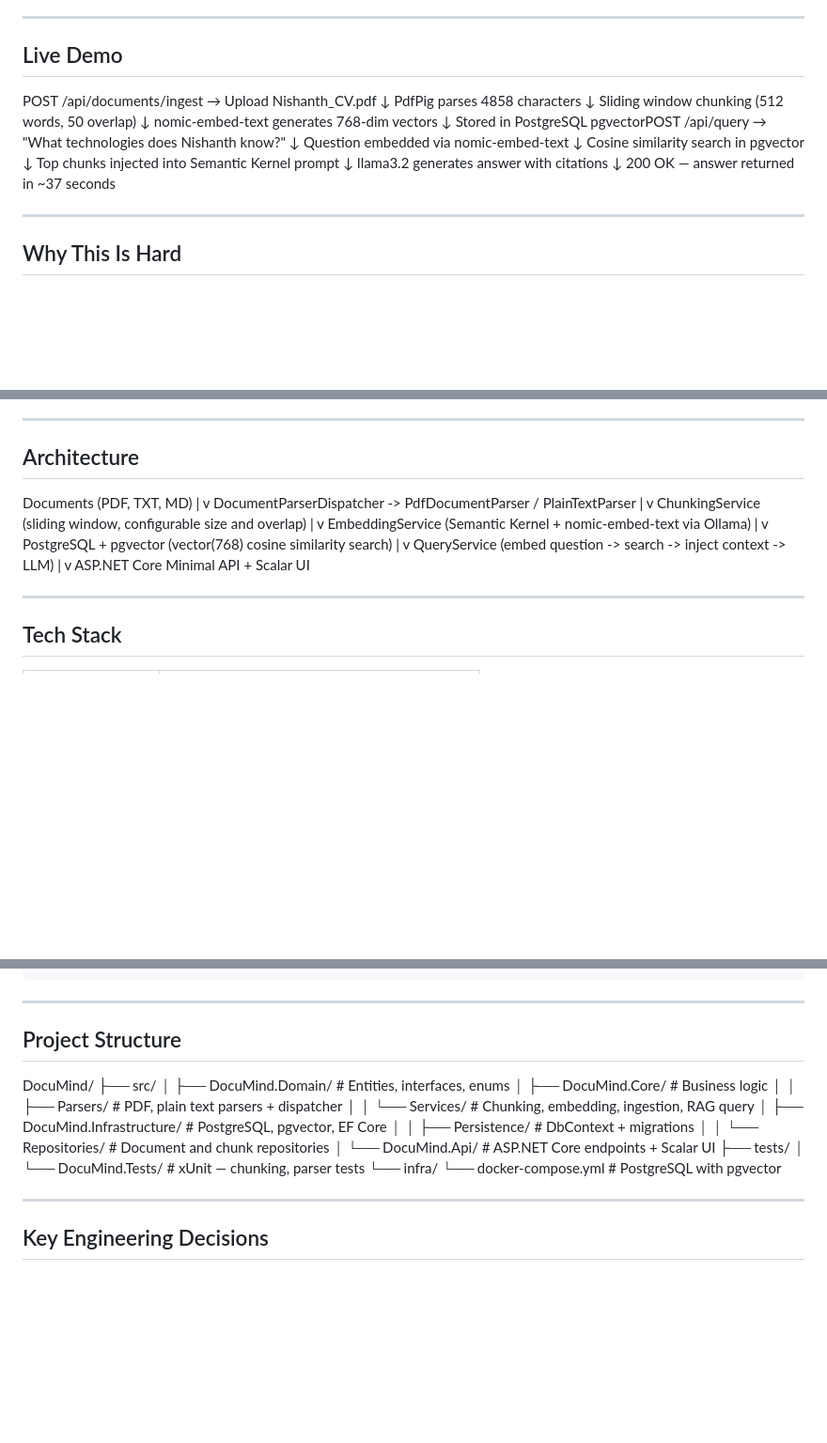
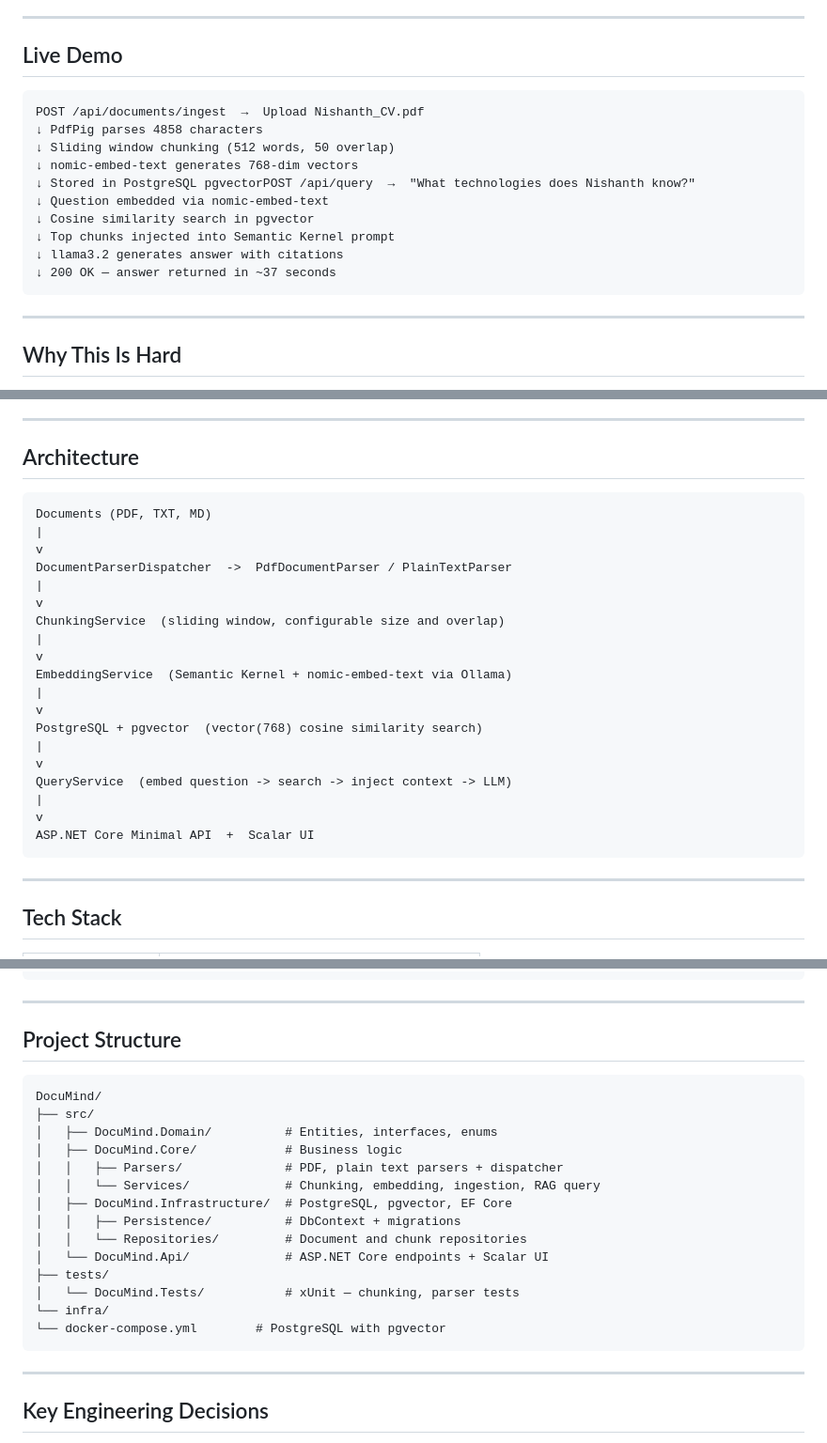
Before and after one commit to nishanthrjn/DocuMind, a Markdown page: README.md, 3 parts joined by grey strips. Shown at 94% size. Rendered like a GitHub page; blank space fills up the shorter version.

Commit message:
Enhance README.md with code block formatting
Updated the README.md to include code blocks for various sections, enhancing readability and structure.

````diff
--- a/README.md
+++ b/README.md
@@ -12,7 +12,7 @@
 ---
 
 ## Live Demo
-
+```text
 POST /api/documents/ingest  →  Upload Nishanth_CV.pdf
 ↓ PdfPig parses 4858 characters
 ↓ Sliding window chunking (512 words, 50 overlap)
@@ -23,7 +23,7 @@ POST /api/documents/ingest  →  Upload Nishanth_CV.pdf
 ↓ Top chunks injected into Semantic Kernel prompt
 ↓ llama3.2 generates answer with citations
 ↓ 200 OK — answer returned in ~37 seconds
-
+```
 ---
 
 ## Why This Is Hard
@@ -46,6 +46,7 @@ DocuMind solves the actual engineering problems:
 
 ## Architecture
 
+```text
 Documents (PDF, TXT, MD)
 |
 v
@@ -65,7 +66,7 @@ QueryService  (embed question -> search -> inject context -> LLM)
 |
 v
 ASP.NET Core Minimal API  +  Scalar UI
-
+```
 ---
 
 ## Tech Stack
@@ -137,7 +138,7 @@ curl -X POST http://localhost:5000/api/query \
 ---
 
 ## Project Structure
-
+```text
 DocuMind/
 ├── src/
 │   ├── DocuMind.Domain/          # Entities, interfaces, enums
@@ -152,7 +153,7 @@ DocuMind/
 │   └── DocuMind.Tests/           # xUnit — chunking, parser tests
 └── infra/
 └── docker-compose.yml        # PostgreSQL with pgvector
-
+```
 ---
 
 ## Key Engineering Decisions
````
Also changed, not shown: other parts of README.md (+0 -1 lines).
